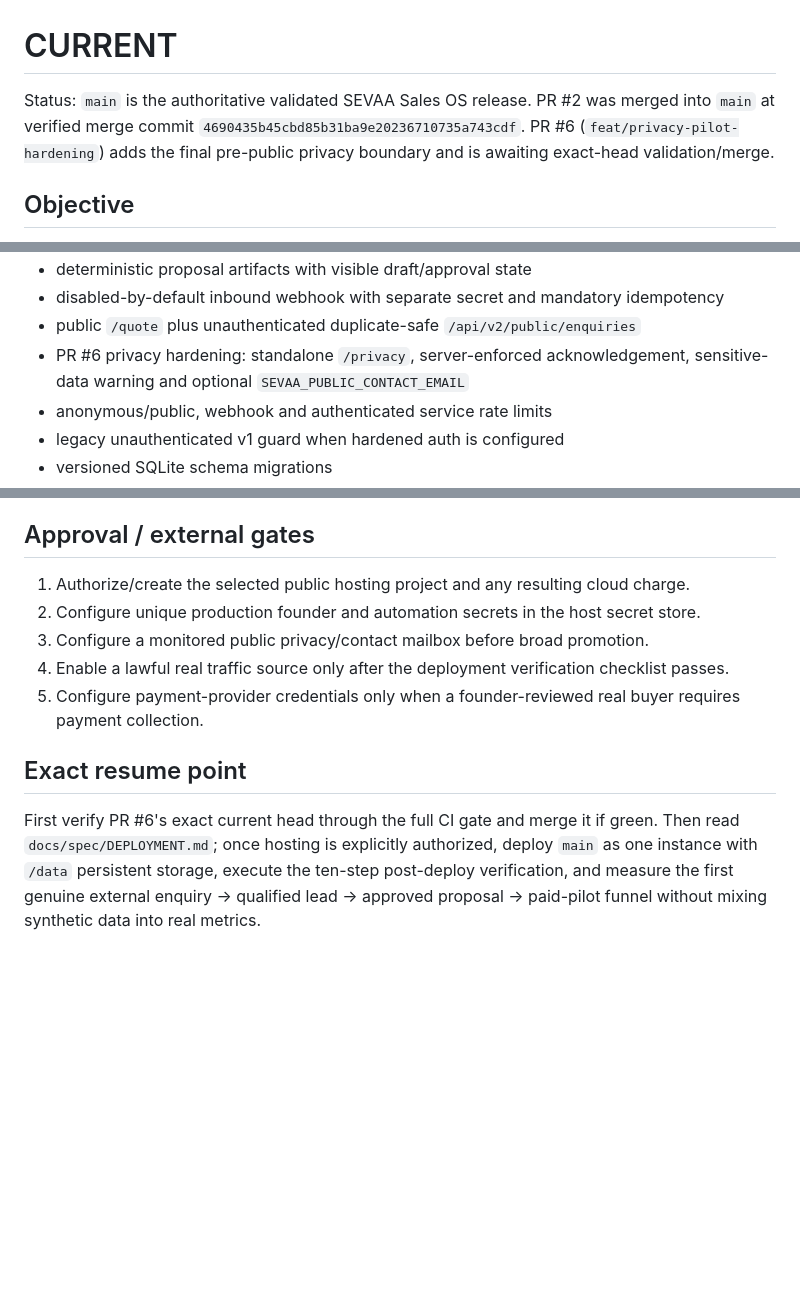
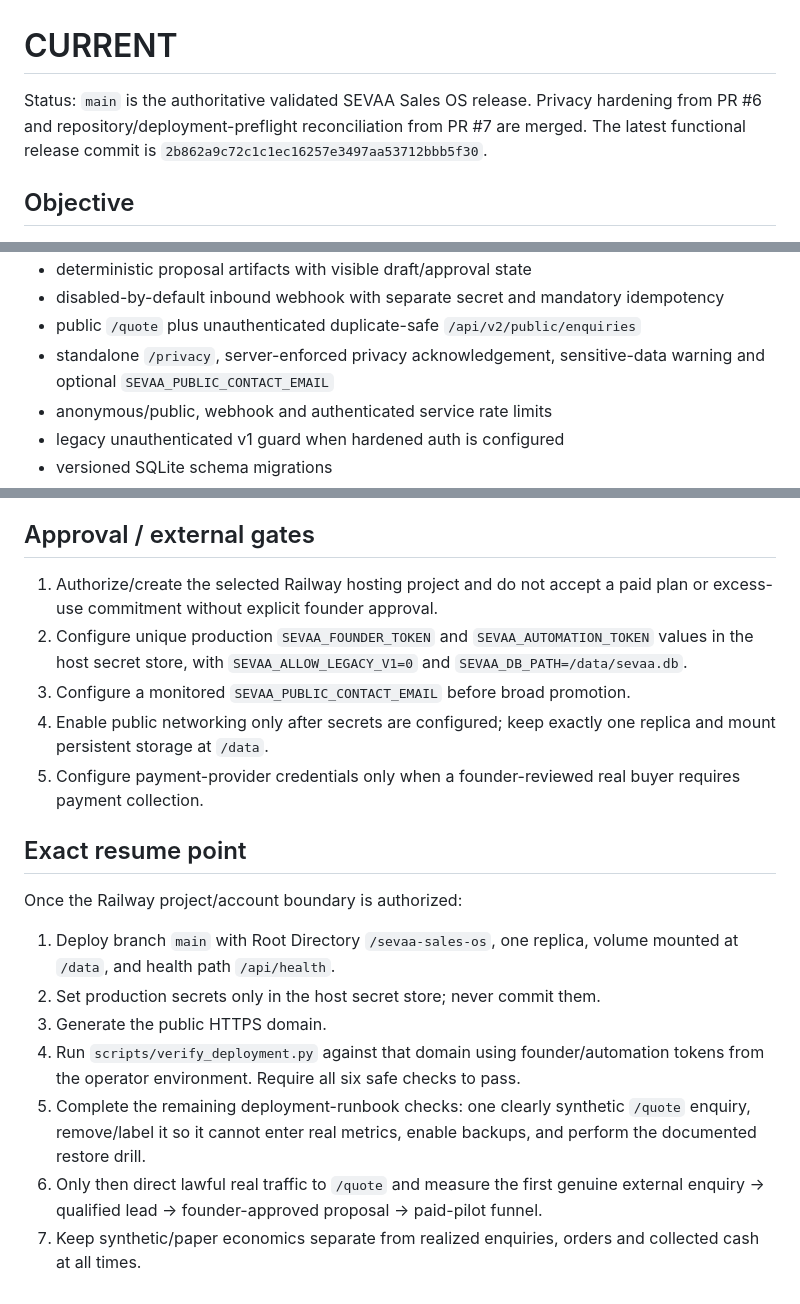
Before and after one commit to het-life/sevaaconnect-realestate, a Markdown page: sevaa-sales-os/CURRENT.md, 3 parts joined by grey strips. Rendered like a GitHub page; blank space fills up the shorter version.

```diff
--- a/sevaa-sales-os/CURRENT.md
+++ b/sevaa-sales-os/CURRENT.md
@@ -1,6 +1,6 @@
 # CURRENT
 
-Status: `main` is the authoritative validated SEVAA Sales OS release. PR #2 was merged into `main` at verified merge commit `4690435b45cbd85b31ba9e20236710735a743cdf`. PR #6 (`feat/privacy-pilot-hardening`) adds the final pre-public privacy boundary and is awaiting exact-head validation/merge.
+Status: `main` is the authoritative validated SEVAA Sales OS release. Privacy hardening from PR #6 and repository/deployment-preflight reconciliation from PR #7 are merged. The latest functional release commit is `2b862a9c72c1c1ec16257e3497aa53712bbb5f30`.
 
 ## Objective
 
@@ -23,7 +23,7 @@ Working core:
 - deterministic proposal artifacts with visible draft/approval state
 - disabled-by-default inbound webhook with separate secret and mandatory idempotency
 - public `/quote` plus unauthenticated duplicate-safe `/api/v2/public/enquiries`
-- PR #6 privacy hardening: standalone `/privacy`, server-enforced acknowledgement, sensitive-data warning and optional `SEVAA_PUBLIC_CONTACT_EMAIL`
+- standalone `/privacy`, server-enforced privacy acknowledgement, sensitive-data warning and optional `SEVAA_PUBLIC_CONTACT_EMAIL`
 - anonymous/public, webhook and authenticated service rate limits
 - legacy unauthenticated v1 guard when hardened auth is configured
 - versioned SQLite schema migrations
@@ -82,12 +87,20 @@ Validate and merge PR #6, then stop only at the hosted-pilot external authorizat
 
 ## Approval / external gates
 
-1. Authorize/create the selected public hosting project and any resulting cloud charge.
-2. Configure unique production founder and automation secrets in the host secret store.
-3. Configure a monitored public privacy/contact mailbox before broad promotion.
-4. Enable a lawful real traffic source only after the deployment verification checklist passes.
+1. Authorize/create the selected Railway hosting project and do not accept a paid plan or excess-use commitment without explicit founder approval.
+2. Configure unique production `SEVAA_FOUNDER_TOKEN` and `SEVAA_AUTOMATION_TOKEN` values in the host secret store, with `SEVAA_ALLOW_LEGACY_V1=0` and `SEVAA_DB_PATH=/data/sevaa.db`.
+3. Configure a monitored `SEVAA_PUBLIC_CONTACT_EMAIL` before broad promotion.
+4. Enable public networking only after secrets are configured; keep exactly one replica and mount persistent storage at `/data`.
 5. Configure payment-provider credentials only when a founder-reviewed real buyer requires payment collection.
 
 ## Exact resume point
 
-First verify PR #6's exact current head through the full CI gate and merge it if green. Then read `docs/spec/DEPLOYMENT.md`; once hosting is explicitly authorized, deploy `main` as one instance with `/data` persistent storage, execute the ten-step post-deploy verification, and measure the first genuine external enquiry → qualified lead → approved proposal → paid-pilot funnel without mixing synthetic data into real metrics.
+Once the Railway project/account boundary is authorized:
+
+1. Deploy branch `main` with Root Directory `/sevaa-sales-os`, one replica, volume mounted at `/data`, and health path `/api/health`.
+2. Set production secrets only in the host secret store; never commit them.
+3. Generate the public HTTPS domain.
+4. Run `scripts/verify_deployment.py` against that domain using founder/automation tokens from the operator environment. Require all six safe checks to pass.
+5. Complete the remaining deployment-runbook checks: one clearly synthetic `/quote` enquiry, remove/label it so it cannot enter real metrics, enable backups, and perform the documented restore drill.
+6. Only then direct lawful real traffic to `/quote` and measure the first genuine external enquiry → qualified lead → founder-approved proposal → paid-pilot funnel.
+7. Keep synthetic/paper economics separate from realized enquiries, orders and collected cash at all times.
```
Also changed, not shown: other parts of sevaa-sales-os/CURRENT.md (+13 -8 lines).
